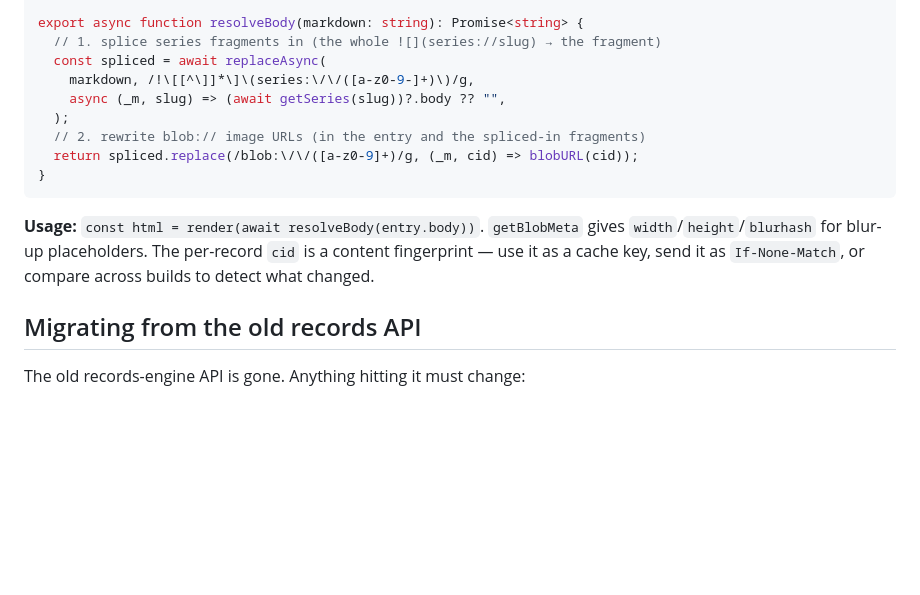
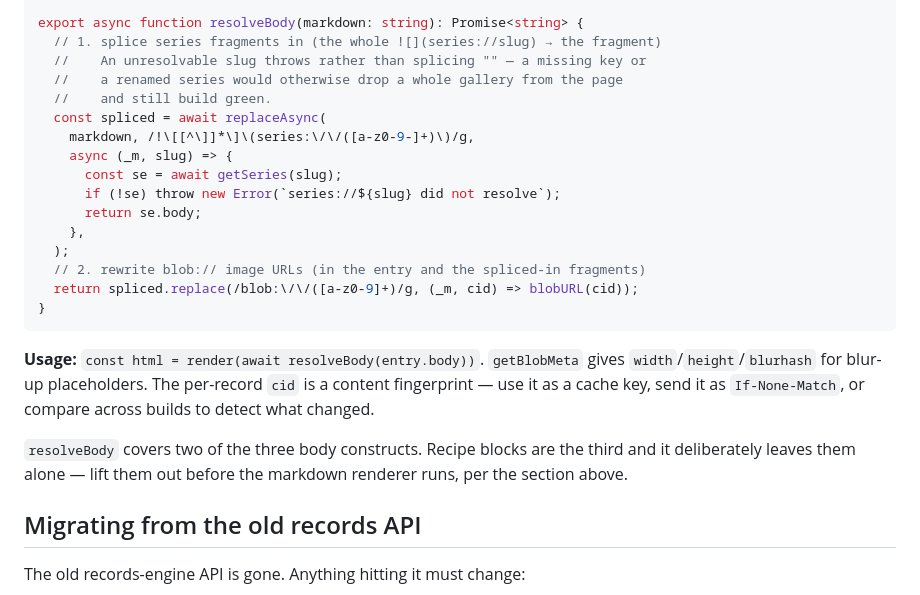
Before and after one commit to iammatthias/farfield, a Markdown page: docs/API.md, the part around one of its changes. Rendered like a GitHub page; blank space fills up the shorter version.

```diff
--- a/docs/API.md
+++ b/docs/API.md
@@ -394,9 +417,16 @@ async function replaceAsync(
 
 export async function resolveBody(markdown: string): Promise<string> {
   // 1. splice series fragments in (the whole ![](series://slug) → the fragment)
+  //    An unresolvable slug throws rather than splicing "" — a missing key or
+  //    a renamed series would otherwise drop a whole gallery from the page
+  //    and still build green.
   const spliced = await replaceAsync(
     markdown, /!\[[^\]]*\]\(series:\/\/([a-z0-9-]+)\)/g,
-    async (_m, slug) => (await getSeries(slug))?.body ?? "",
+    async (_m, slug) => {
+      const se = await getSeries(slug);
+      if (!se) throw new Error(`series://${slug} did not resolve`);
+      return se.body;
+    },
   );
   // 2. rewrite blob:// image URLs (in the entry and the spliced-in fragments)
   return spliced.replace(/blob:\/\/([a-z0-9]+)/g, (_m, cid) => blobURL(cid));
@@ -407,6 +437,10 @@ export async function resolveBody(markdown: string): Promise<string> {
 gives `width`/`height`/`blurhash` for blur-up placeholders. The per-record
 `cid` is a content fingerprint — use it as a cache key, send it as
 `If-None-Match`, or compare across builds to detect what changed.
+
+`resolveBody` covers two of the three body constructs. Recipe blocks are the
+third and it deliberately leaves them alone — lift them out before the
+markdown renderer runs, per the section above.
 
 ## Migrating from the old records API
 
```
Also changed, not shown: other parts of docs/API.md (+29 -6 lines).
